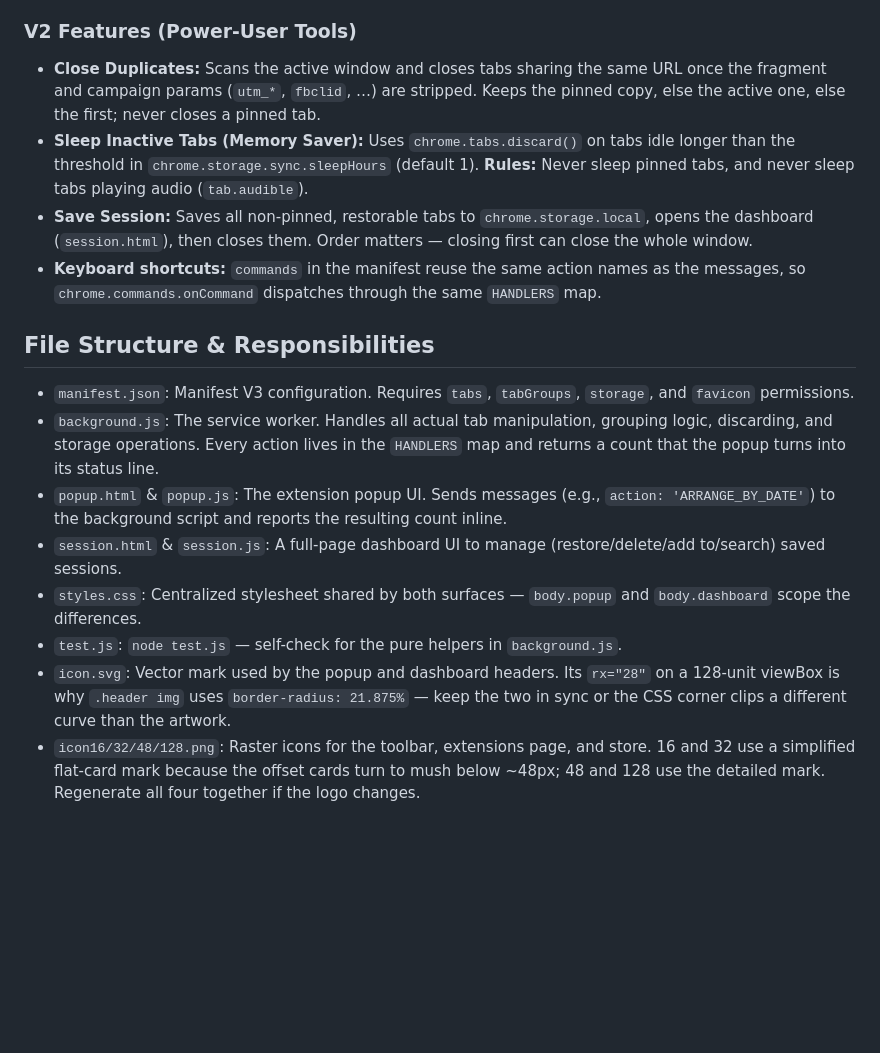
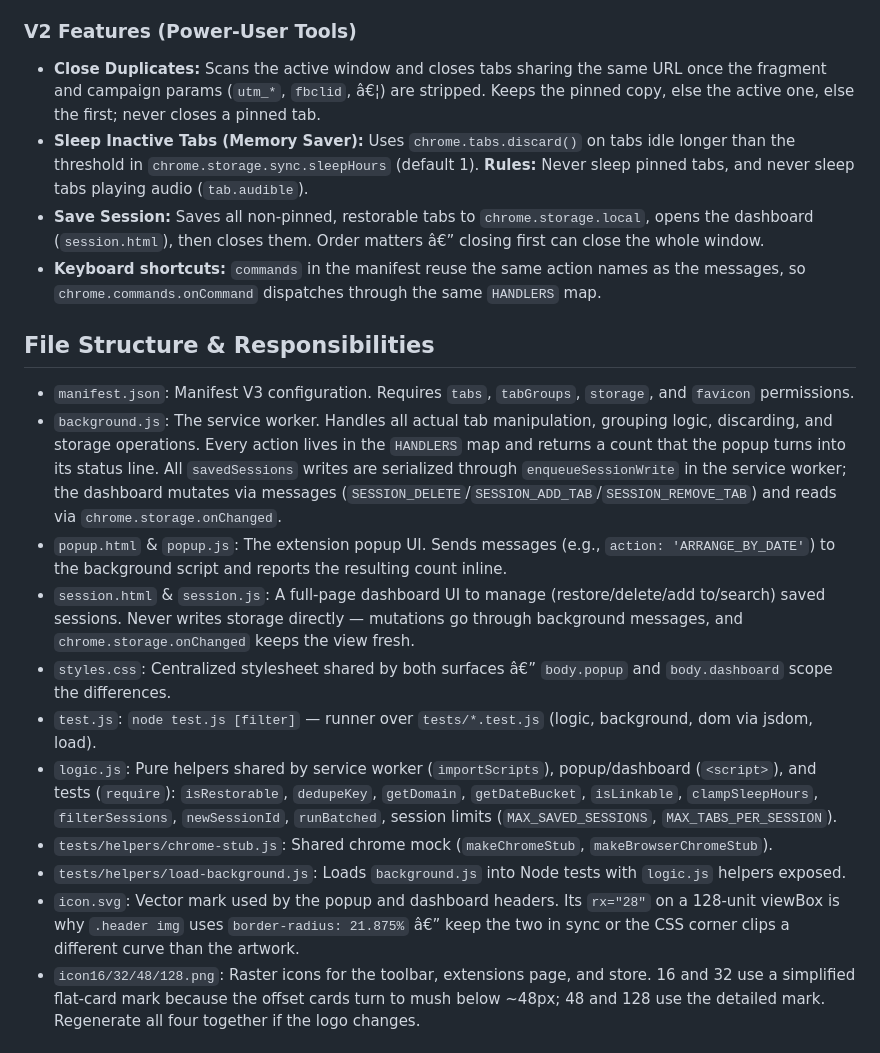
Before and after one commit to mrprohack/easyorgmytabs, a Markdown page: AGENTS.md, the part around one of its changes. Rendered like a GitHub page; blank space fills up the shorter version.

Commit message:
docs: update file structure and test runner docs

```diff
--- a/AGENTS.md
+++ b/AGENTS.md
@@ -10,19 +10,22 @@ This project is a premium Chrome Extension (Manifest V3) designed to help power
 - **Arrange by Website:** Groups all open tabs into Chrome Tab Groups based on their base domain (e.g., youtube.com, google.com).
 
 ### V2 Features (Power-User Tools)
-- **Close Duplicates:** Scans the active window and closes tabs sharing the same URL once the fragment and campaign params (`utm_*`, `fbclid`, …) are stripped. Keeps the pinned copy, else the active one, else the first; never closes a pinned tab.
+- **Close Duplicates:** Scans the active window and closes tabs sharing the same URL once the fragment and campaign params (`utm_*`, `fbclid`, â€¦) are stripped. Keeps the pinned copy, else the active one, else the first; never closes a pinned tab.
 - **Sleep Inactive Tabs (Memory Saver):** Uses `chrome.tabs.discard()` on tabs idle longer than the threshold in `chrome.storage.sync.sleepHours` (default 1). **Rules:** Never sleep pinned tabs, and never sleep tabs playing audio (`tab.audible`).
-- **Save Session:** Saves all non-pinned, restorable tabs to `chrome.storage.local`, opens the dashboard (`session.html`), then closes them. Order matters — closing first can close the whole window.
+- **Save Session:** Saves all non-pinned, restorable tabs to `chrome.storage.local`, opens the dashboard (`session.html`), then closes them. Order matters â€” closing first can close the whole window.
 - **Keyboard shortcuts:** `commands` in the manifest reuse the same action names as the messages, so `chrome.commands.onCommand` dispatches through the same `HANDLERS` map.
 
 ## File Structure & Responsibilities
 - `manifest.json`: Manifest V3 configuration. Requires `tabs`, `tabGroups`, `storage`, and `favicon` permissions.
-- `background.js`: The service worker. Handles all actual tab manipulation, grouping logic, discarding, and storage operations. Every action lives in the `HANDLERS` map and returns a count that the popup turns into its status line.
+- `background.js`: The service worker. Handles all actual tab manipulation, grouping logic, discarding, and storage operations. Every action lives in the `HANDLERS` map and returns a count that the popup turns into its status line. All `savedSessions` writes are serialized through `enqueueSessionWrite` in the service worker; the dashboard mutates via messages (`SESSION_DELETE`/`SESSION_ADD_TAB`/`SESSION_REMOVE_TAB`) and reads via `chrome.storage.onChanged`.
 - `popup.html` & `popup.js`: The extension popup UI. Sends messages (e.g., `action: 'ARRANGE_BY_DATE'`) to the background script and reports the resulting count inline.
-- `session.html` & `session.js`: A full-page dashboard UI to manage (restore/delete/add to/search) saved sessions.
-- `styles.css`: Centralized stylesheet shared by both surfaces — `body.popup` and `body.dashboard` scope the differences.
-- `test.js`: `node test.js` — self-check for the pure helpers in `background.js`.
-- `icon.svg`: Vector mark used by the popup and dashboard headers. Its `rx="28"` on a 128-unit viewBox is why `.header img` uses `border-radius: 21.875%` — keep the two in sync or the CSS corner clips a different curve than the artwork.
+- `session.html` & `session.js`: A full-page dashboard UI to manage (restore/delete/add to/search) saved sessions. Never writes storage directly — mutations go through background messages, and `chrome.storage.onChanged` keeps the view fresh.
+- `styles.css`: Centralized stylesheet shared by both surfaces â€” `body.popup` and `body.dashboard` scope the differences.
+- `test.js`: `node test.js [filter]` — runner over `tests/*.test.js` (logic, background, dom via jsdom, load).
+- `logic.js`: Pure helpers shared by service worker (`importScripts`), popup/dashboard (`<script>`), and tests (`require`): `isRestorable`, `dedupeKey`, `getDomain`, `getDateBucket`, `isLinkable`, `clampSleepHours`, `filterSessions`, `newSessionId`, `runBatched`, session limits (`MAX_SAVED_SESSIONS`, `MAX_TABS_PER_SESSION`).
+- `tests/helpers/chrome-stub.js`: Shared chrome mock (`makeChromeStub`, `makeBrowserChromeStub`).
+- `tests/helpers/load-background.js`: Loads `background.js` into Node tests with `logic.js` helpers exposed.
+- `icon.svg`: Vector mark used by the popup and dashboard headers. Its `rx="28"` on a 128-unit viewBox is why `.header img` uses `border-radius: 21.875%` â€” keep the two in sync or the CSS corner clips a different curve than the artwork.
 - `icon16/32/48/128.png`: Raster icons for the toolbar, extensions page, and store. 16 and 32 use a simplified flat-card mark because the offset cards turn to mush below ~48px; 48 and 128 use the detailed mark. Regenerate all four together if the logo changes.
 
 ## UI / UX Design Guidelines
```
Also changed, not shown: other parts of AGENTS.md (+1 -1 lines), 1 other file.
